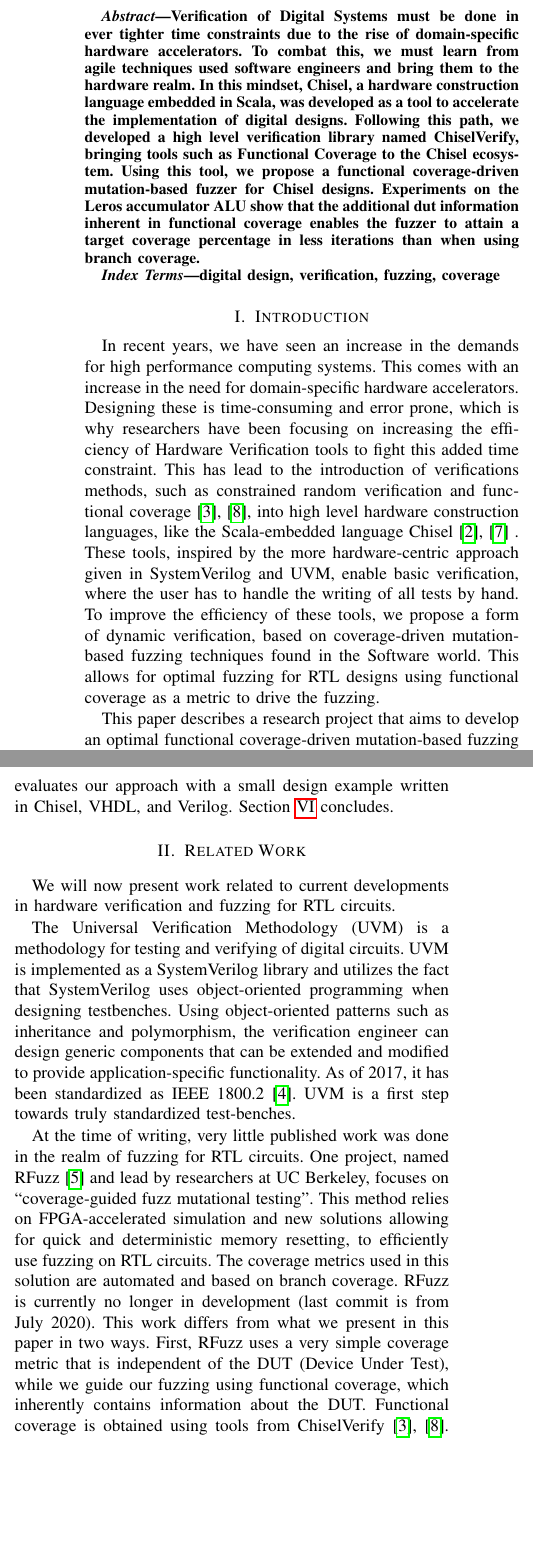
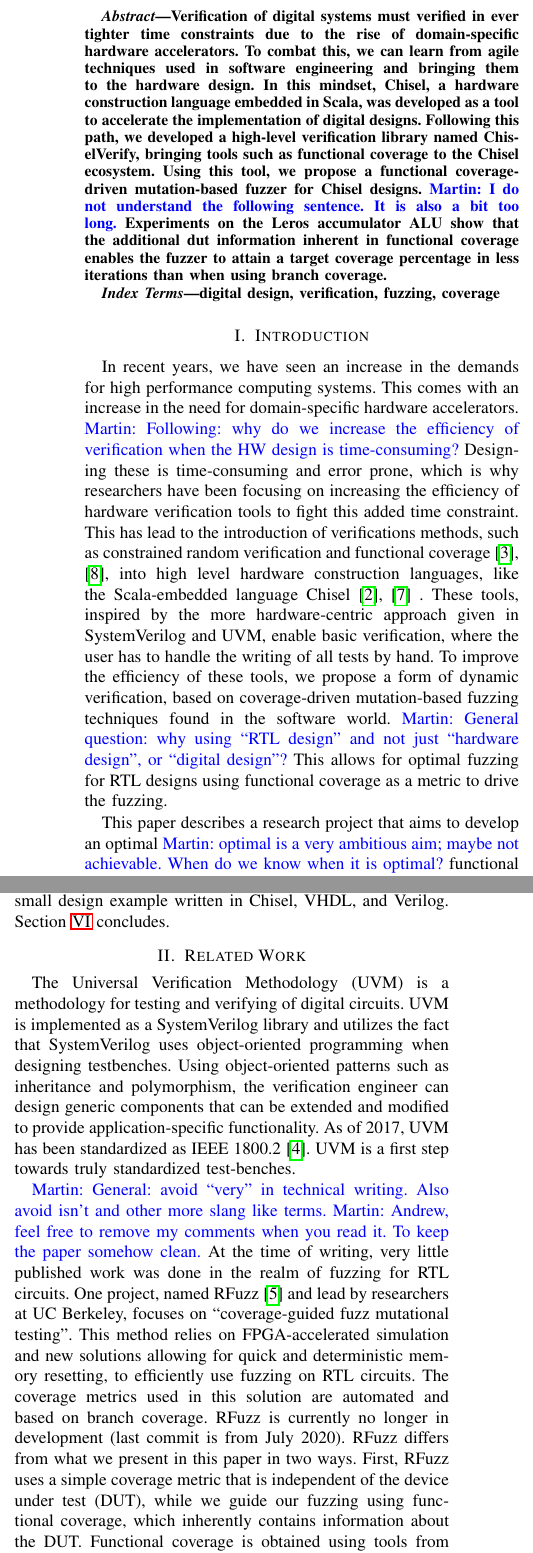
Before and after one commit to chiselverify/documentation, a LaTeX paper (chisel-fuzzing/chisel-fuzzing.tex): two parts of the columns of page 1 of 5, joined at a grey line, cut so that both start at the same text, the shorter picture padded with empty space. Compiled offline with pdfLaTeX.

Commit message:
fuzzing: minor fixes and comments

```diff
--- a/chisel-fuzzing/chisel-fuzzing.tex
+++ b/chisel-fuzzing/chisel-fuzzing.tex
@@ -69,11 +69,12 @@ adobis@student.ethz.ch, s186083@student.dtu.dk, masca@dtu.dk}
 
 \begin{abstract}
 
-Verification of Digital Systems must be done in ever tighter time constraints due to the rise of domain-specific hardware accelerators.
-To combat this, we must learn from agile techniques used software engineers and bring them to the hardware realm.
+Verification of digital systems must verified in ever tighter time constraints due to the rise of domain-specific hardware accelerators.
+To combat this, we can learn from agile techniques used in software engineering and bringing them to the hardware design.
 In this mindset, Chisel, a hardware construction language embedded in Scala, was developed as a tool to accelerate the implementation of digital designs.
-Following this path, we developed a high level verification library named ChiselVerify, bringing tools such as Functional Coverage to the Chisel ecosystem.
+Following this path, we developed a high-level verification library named ChiselVerify, bringing tools such as functional coverage to the Chisel ecosystem.
 Using this tool, we propose a functional coverage-driven mutation-based fuzzer for Chisel designs.
+\martin{I do not understand the following sentence. It is also a bit too long.}
 Experiments on the Leros accumulator ALU show that the additional dut information inherent in functional coverage enables the fuzzer to attain a target coverage percentage in less iterations than when using branch coverage.
 
 \end{abstract}
@@ -92,13 +93,15 @@ digital design, verification, fuzzing, coverage
 
 In recent years, we have seen an increase in the demands for high performance computing systems.
 This comes with an increase in the need for domain-specific hardware accelerators.
-Designing these is time-consuming and error prone, which is why researchers have been focusing on increasing the efficiency of Hardware Verification tools to fight this added time constraint.
+\martin{Following: why do we increase the efficiency of verification when the HW design is time-consuming?}
+Designing these is time-consuming and error prone, which is why researchers have been focusing on increasing the efficiency of hardware verification tools to fight this added time constraint.
 This has lead to the introduction of verifications methods, such as constrained random verification and functional coverage~\cite{verify:chisel:2020, dobis2021opensource}, into high level hardware construction languages, like the Scala-embedded language Chisel~\cite{chisel:dac2012, chisel:book} .
 These tools, inspired by the more hardware-centric approach given in SystemVerilog and UVM, enable basic verification, where the user has to handle the writing of all tests by hand.
-To improve the efficiency of these tools, we propose a form of dynamic verification, based on coverage-driven mutation-based fuzzing techniques found in the Software world.
+To improve the efficiency of these tools, we propose a form of dynamic verification, based on coverage-driven mutation-based fuzzing techniques found in the software world.
+\martin{General question: why using ``RTL design'' and not just ``hardware design'', or ``digital design''?}
 This allows for optimal fuzzing for RTL designs using functional coverage as a metric to drive the fuzzing.
 
-This paper describes a research project that aims to develop an optimal functional coverage-driven mutation-based fuzzing tool to test RTL circuits.
+This paper describes a research project that aims to develop an optimal \martin{optimal is a very ambitious aim; maybe not achievable. When do we know when it is optimal?} functional coverage-driven mutation-based fuzzing tool to test RTL circuits.
 We plan on building upon this tool to enable constrained random program generation allowing for fuzzing to be used to test processors.
 
 This paper is organized in six sections: % The following section presents related work.
@@ -139,15 +117,18 @@ Section~\ref{sec:conclusion} concludes.
 \section{Related Work}
 \label{sec:related}
-We will now present work related to current developments in hardware verification and fuzzing for RTL circuits.
+%We will now present work related to current developments in hardware verification and fuzzing for RTL circuits.
 %
 %\martin{What does SV and UVM bring on the table related to fuzzing? Someone must have tried it.}
 %\andrew{Fuzzing is a very software thing to do, it's only been noticed by verification engineers in recent years, the only "completed" work I've found on fuzzing for hardware is Kevin's stuff. Everything else is very conceptual and not complete.}
+% \martin{Great then there is room for us to develop further :-)}
 
 The Universal Verification Methodology (UVM) is a methodology for testing and verifying of digital circuits.
 UVM is implemented as a SystemVerilog library and utilizes the fact that SystemVerilog uses object-oriented programming when designing testbenches.
 Using object-oriented patterns such as inheritance and polymorphism, the verification engineer can design generic components that can be extended and modified to provide application-specific functionality.
-As of 2017, it has been standardized as IEEE 1800.2~\cite{IEEE:18002}.
+As of 2017, UVM has been standardized as IEEE 1800.2~\cite{IEEE:18002}.
 UVM is a first step towards truly standardized test-benches.
 
+\martin{General: avoid ``very'' in technical writing. Also avoid isn't and other more slang like terms.}
+\martin{Andrew, feel free to remove my comments when you read it. To keep the paper somehow clean.}
 At the time of writing, very little published work was done in the realm of fuzzing for RTL circuits.
-One project, named RFuzz~\cite{rfuzz2018} and lead by researchers at UC Berkeley, focuses on ``coverage-guided fuzz mutational testing''. This method relies on FPGA-accelerated simulation and new solutions allowing for quick and deterministic memory resetting, to efficiently use fuzzing on RTL circuits. The coverage metrics used in this solution are automated and based on branch coverage. RFuzz is currently no longer in development (last commit is from July 2020). This work differs from what we present in this paper in two ways. First, RFuzz uses a very simple coverage metric that is independent of the DUT (Device Under Test), while we guide our fuzzing using functional coverage, which inherently contains information about the DUT. Functional coverage is obtained using tools from ChiselVerify~\cite{verify:chisel:2020, dobis2021opensource}. Another difference is in the randomized program generation, while RFuzz only generates random bit streams, our goal is to focus as well on the generation of coherent random programs, allowing one to test a processor more efficiently.
+One project, named RFuzz~\cite{rfuzz2018} and lead by researchers at UC Berkeley, focuses on ``coverage-guided fuzz mutational testing''. This method relies on FPGA-accelerated simulation and new solutions allowing for quick and deterministic memory resetting, to efficiently use fuzzing on RTL circuits. The coverage metrics used in this solution are automated and based on branch coverage. RFuzz is currently no longer in development (last commit is from July 2020). RFuzz differs from what we present in this paper in two ways. First, RFuzz uses a simple coverage metric that is independent of the device under test (DUT), while we guide our fuzzing using functional coverage, which inherently contains information about the DUT. Functional coverage is obtained using tools from ChiselVerify~\cite{verify:chisel:2020, dobis2021opensource}.
```
Also changed, not shown: chisel-fuzzing/fuzzing.bib (added, +13 -0 lines), funding/hw-as-a-service/hw-as-a-service.tex (line endings or trailing spaces), chisel-fuzzing/chisel-fuzzing.tex (40 more changed lines).
